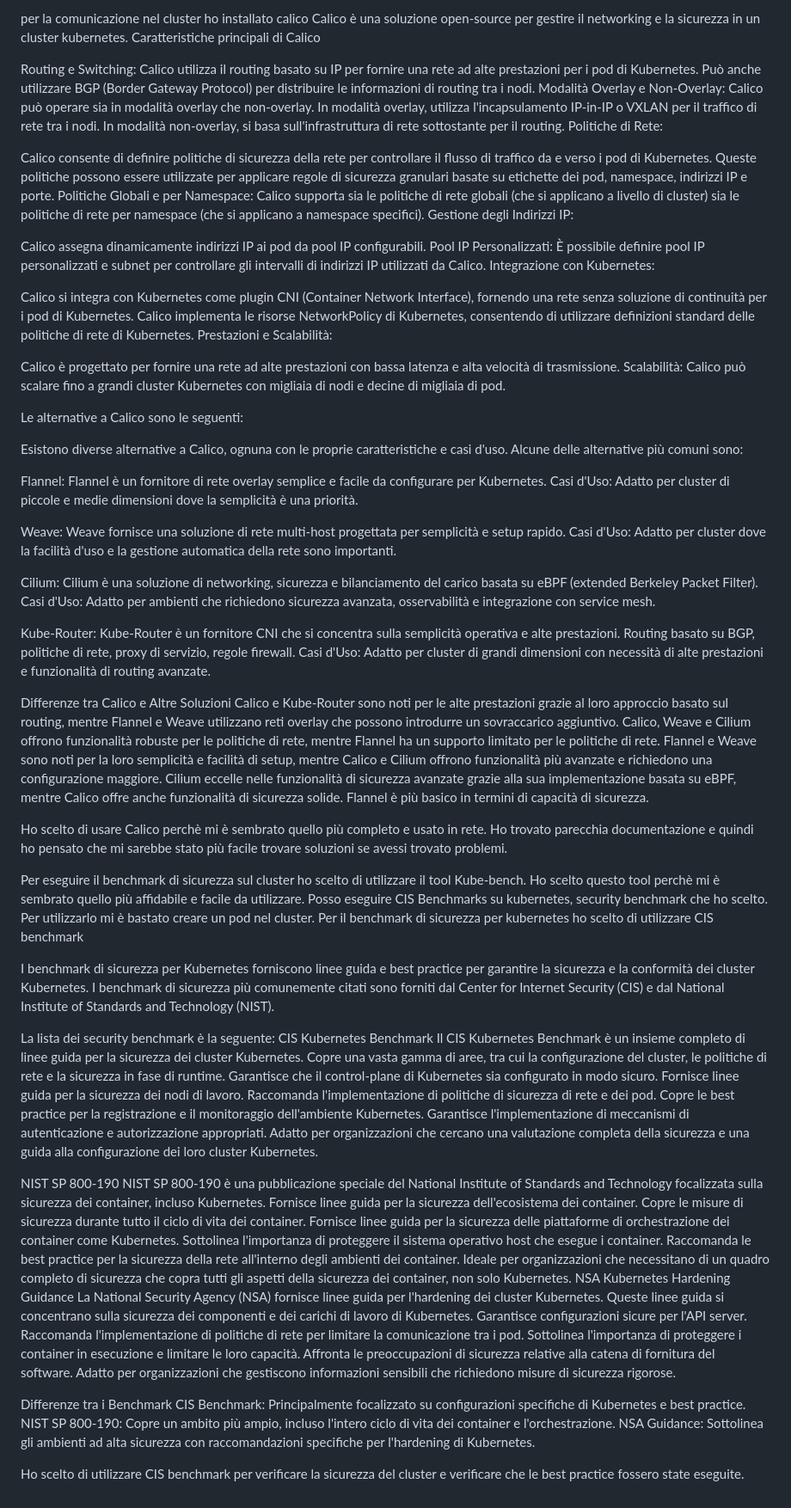
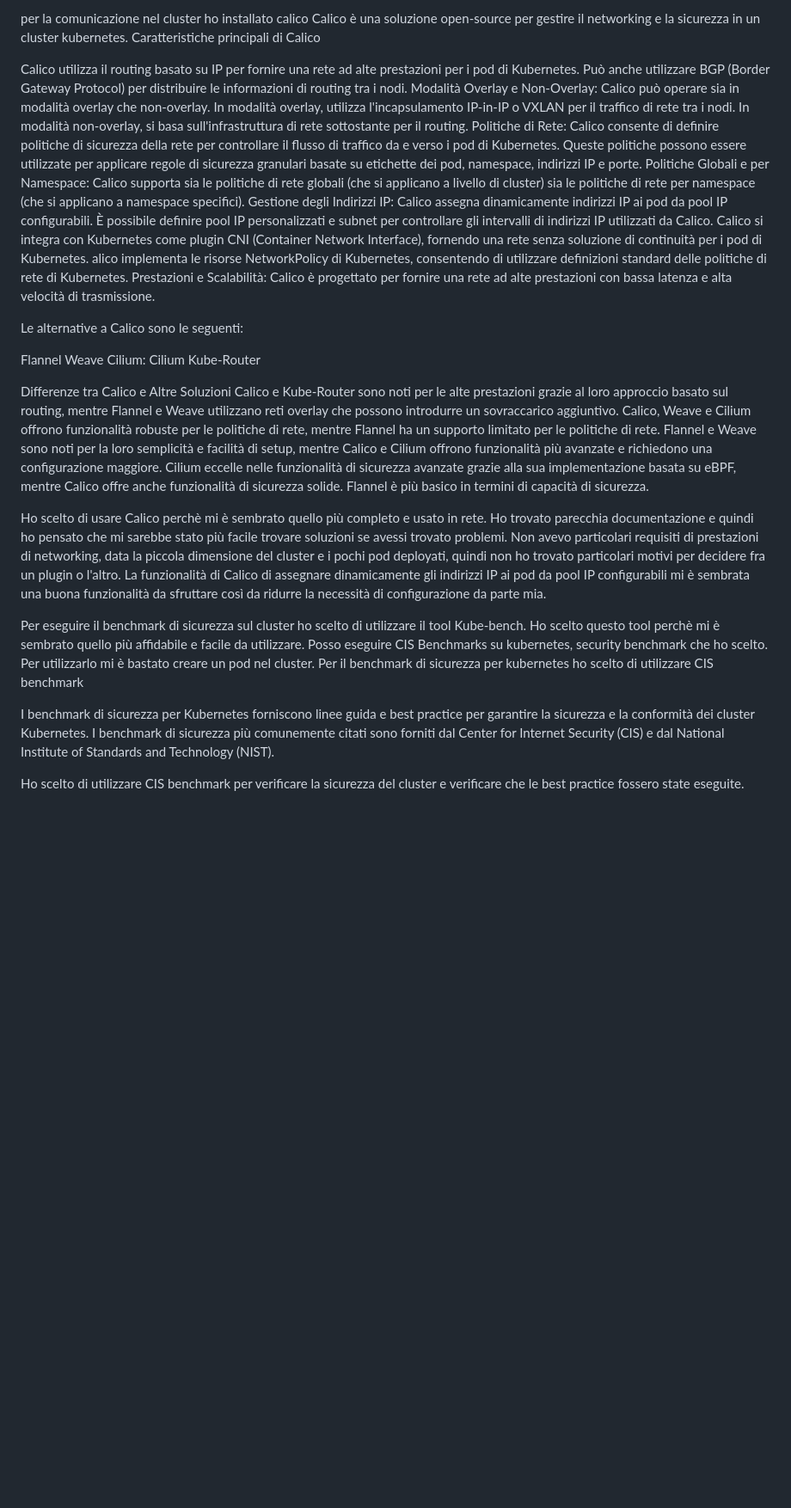
Before and after one commit to LuigiVanacore/kiratech_kubernetes_challenge, a Markdown page: README.md, the part around the change printed below. Shown: that part at 86% size. GitHub-like rendering; blank space fills up the shorter version.

Commit message:
aggiornato Readme

```diff
--- a/README.md
+++ b/README.md
@@ -69,55 +55,38 @@ per la comunicazione nel cluster ho installato calico
 Calico è una soluzione open-source per gestire il networking e la sicurezza in un cluster kubernetes.
 Caratteristiche principali di Calico
 
-Routing e Switching: Calico utilizza il routing basato su IP per fornire una rete ad alte prestazioni per i pod di Kubernetes. Può anche utilizzare BGP (Border Gateway Protocol) per distribuire le informazioni di routing tra i nodi.
+Calico utilizza il routing basato su IP per fornire una rete ad alte prestazioni per i pod di Kubernetes. Può anche utilizzare BGP (Border Gateway Protocol) per distribuire le informazioni di routing tra i nodi.
 Modalità Overlay e Non-Overlay: Calico può operare sia in modalità overlay che non-overlay. In modalità overlay, utilizza l'incapsulamento IP-in-IP o VXLAN per il traffico di rete tra i nodi. In modalità non-overlay, si basa sull'infrastruttura di rete sottostante per il routing.
 Politiche di Rete:
-
  Calico consente di definire politiche di sicurezza della rete per controllare il flusso di traffico da e verso i pod di Kubernetes. Queste politiche possono essere utilizzate per applicare regole di sicurezza granulari basate su etichette dei pod, namespace, indirizzi IP e porte.
 Politiche Globali e per Namespace: Calico supporta sia le politiche di rete globali (che si applicano a livello di cluster) sia le politiche di rete per namespace (che si applicano a namespace specifici).
 Gestione degli Indirizzi IP:
+Calico assegna dinamicamente indirizzi IP ai pod da pool IP configurabili.
+È possibile definire pool IP personalizzati e subnet per controllare gli intervalli di indirizzi IP utilizzati da Calico.
+ Calico si integra con Kubernetes come plugin CNI (Container Network Interface), fornendo una rete senza soluzione di continuità per i pod di Kubernetes.
+alico implementa le risorse NetworkPolicy di Kubernetes, consentendo di utilizzare definizioni standard delle politiche di rete di Kubernetes.
+Prestazioni e Scalabilità:
+Calico è progettato per fornire una rete ad alte prestazioni con bassa latenza e alta velocità di trasmissione.
 
- Calico assegna dinamicamente indirizzi IP ai pod da pool IP configurabili.
-Pool IP Personalizzati: È possibile definire pool IP personalizzati e subnet per controllare gli intervalli di indirizzi IP utilizzati da Calico.
-Integrazione con Kubernetes:
-
- Calico si integra con Kubernetes come plugin CNI (Container Network Interface), fornendo una rete senza soluzione di continuità per i pod di Kubernetes.
-Calico implementa le risorse NetworkPolicy di Kubernetes, consentendo di utilizzare definizioni standard delle politiche di rete di Kubernetes.
-Prestazioni e Scalabilità:
-
-Calico è progettato per fornire una rete ad alte prestazioni con bassa latenza e alta velocità di trasmissione.
-Scalabilità: Calico può scalare fino a grandi cluster Kubernetes con migliaia di nodi e decine di migliaia di pod.
 
 Le alternative a Calico sono le seguenti:
 
-Esistono diverse alternative a Calico, ognuna con le proprie caratteristiche e casi d'uso. Alcune delle alternative più comuni sono:
-
-Flannel:
-Flannel è un fornitore di rete overlay semplice e facile da configurare per Kubernetes.
-Casi d'Uso: Adatto per cluster di piccole e medie dimensioni dove la semplicità è una priorità.
-
-Weave:
-Weave fornisce una soluzione di rete multi-host progettata per semplicità e setup rapido.
-Casi d'Uso: Adatto per cluster dove la facilità d'uso e la gestione automatica della rete sono importanti.
-
+Flannel
+Weave
 Cilium:
-Cilium è una soluzione di networking, sicurezza e bilanciamento del carico basata su eBPF (extended Berkeley Packet Filter).
-Casi d'Uso: Adatto per ambienti che richiedono sicurezza avanzata, osservabilità e integrazione con service mesh.
-
-Kube-Router:
-Kube-Router è un fornitore CNI che si concentra sulla semplicità operativa e alte prestazioni.
-Routing basato su BGP, politiche di rete, proxy di servizio, regole firewall.
-Casi d'Uso: Adatto per cluster di grandi dimensioni con necessità di alte prestazioni e funzionalità di routing avanzate.
+Cilium
+Kube-Router
 
 Differenze tra Calico e Altre Soluzioni
 Calico e Kube-Router sono noti per le alte prestazioni grazie al loro approccio basato sul routing, mentre Flannel e Weave utilizzano reti overlay che possono introdurre un sovraccarico aggiuntivo.
 Calico, Weave e Cilium offrono funzionalità robuste per le politiche di rete, mentre Flannel ha un supporto limitato per le politiche di rete.
 Flannel e Weave sono noti per la loro semplicità e facilità di setup, mentre Calico e Cilium offrono funzionalità più avanzate e richiedono una configurazione maggiore.
- Cilium eccelle nelle funzionalità di sicurezza avanzate grazie alla sua implementazione basata su eBPF, mentre Calico offre anche funzionalità di sicurezza solide. Flannel è più basico in termini di capacità di sicurezza.
+Cilium eccelle nelle funzionalità di sicurezza avanzate grazie alla sua implementazione basata su eBPF, mentre Calico offre anche funzionalità di sicurezza solide. Flannel è più basico in termini di capacità di sicurezza.
 
 Ho scelto di usare Calico perchè mi è sembrato quello più completo e usato in rete. Ho trovato parecchia documentazione e quindi ho pensato che mi sarebbe stato
-più facile trovare soluzioni se avessi trovato problemi.
-
+più facile trovare soluzioni se avessi trovato problemi. Non avevo particolari requisiti di prestazioni di networking, data la piccola dimensione del cluster e i pochi pod deployati,
+quindi non ho trovato particolari motivi per decidere fra un plugin o l'altro. La funzionalità di Calico di assegnare dinamicamente gli indirizzi IP ai pod da pool IP configurabili mi è sembrata
+una buona funzionalità da sfruttare così da ridurre la necessità di configurazione da parte mia.
 
 Per eseguire il benchmark di sicurezza sul cluster ho scelto di utilizzare il tool Kube-bench.
 Ho scelto questo tool perchè mi è sembrato quello più affidabile e facile da utilizzare.
@@ -129,37 +98,4 @@ I benchmark di sicurezza per Kubernetes forniscono linee guida e best practice p
  I benchmark di sicurezza più comunemente citati sono forniti dal Center for Internet Security (CIS) e
   dal National Institute of Standards and Technology (NIST).
 
-La lista dei security benchmark è la seguente:
-CIS Kubernetes Benchmark
-Il CIS Kubernetes Benchmark è un insieme completo di linee guida per la sicurezza dei cluster Kubernetes.
- Copre una vasta gamma di aree, tra cui la configurazione del cluster, le politiche di rete e la sicurezza in fase di runtime.
-Garantisce che il control-plane di Kubernetes sia configurato in modo sicuro.
-Fornisce linee guida per la sicurezza dei nodi di lavoro.
-Raccomanda l'implementazione di politiche di sicurezza di rete e dei pod.
-Copre le best practice per la registrazione e il monitoraggio dell'ambiente Kubernetes.
-Garantisce l'implementazione di meccanismi di autenticazione e autorizzazione appropriati.
-Adatto per organizzazioni che cercano una valutazione completa della sicurezza e una guida alla configurazione dei loro cluster Kubernetes.
-
-NIST SP 800-190
-NIST SP 800-190 è una pubblicazione speciale del National Institute of Standards and Technology
-focalizzata sulla sicurezza dei container, incluso Kubernetes. Fornisce linee guida per la sicurezza dell'ecosistema dei container.
-Copre le misure di sicurezza durante tutto il ciclo di vita dei container.
-Fornisce linee guida per la sicurezza delle piattaforme di orchestrazione dei container come Kubernetes.
-Sottolinea l'importanza di proteggere il sistema operativo host che esegue i container.
-Raccomanda le best practice per la sicurezza della rete all'interno degli ambienti dei container.
-Ideale per organizzazioni che necessitano di un quadro completo di sicurezza che copra tutti gli aspetti della sicurezza dei container, non solo Kubernetes.
-NSA Kubernetes Hardening Guidance
- La National Security Agency (NSA) fornisce linee guida per l'hardening dei cluster Kubernetes.
- Queste linee guida si concentrano sulla sicurezza dei componenti e dei carichi di lavoro di Kubernetes.
-Garantisce configurazioni sicure per l'API server.
-Raccomanda l'implementazione di politiche di rete per limitare la comunicazione tra i pod.
-Sottolinea l'importanza di proteggere i container in esecuzione e limitare le loro capacità.
-Affronta le preoccupazioni di sicurezza relative alla catena di fornitura del software.
-Adatto per organizzazioni che gestiscono informazioni sensibili che richiedono misure di sicurezza rigorose.
-
-Differenze tra i Benchmark
-CIS Benchmark: Principalmente focalizzato su configurazioni specifiche di Kubernetes e best practice.
-NIST SP 800-190: Copre un ambito più ampio, incluso l'intero ciclo di vita dei container e l'orchestrazione.
-NSA Guidance: Sottolinea gli ambienti ad alta sicurezza con raccomandazioni specifiche per l'hardening di Kubernetes.
-
 Ho scelto di utilizzare CIS benchmark per verificare la sicurezza del cluster e verificare che le best practice fossero state eseguite.
```
Also changed, not shown: other parts of README.md (+0 -14 lines).
